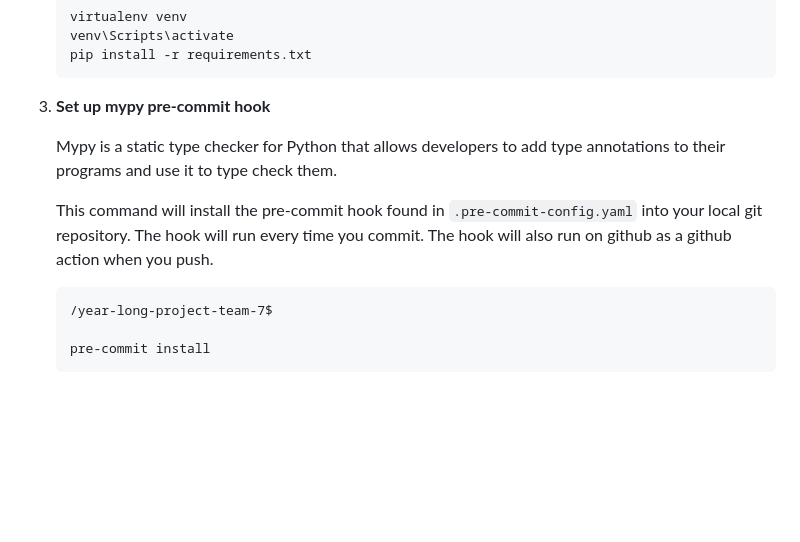
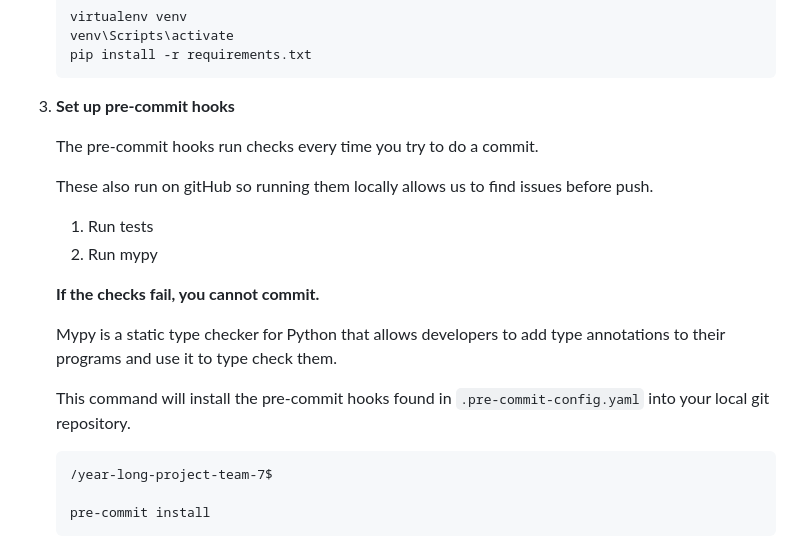
Before and after one commit to COSC-499-W2023/year-long-project-team-7, a Markdown page: README.md, the part around the change. GitHub-like rendering; blank space fills up the shorter version.

````diff
--- a/README.md
+++ b/README.md
@@ -55,11 +55,20 @@
     venv\Scripts\activate
     pip install -r requirements.txt
     ```
-3. **Set up mypy pre-commit hook**
+3. **Set up pre-commit hooks**
+
+    The pre-commit hooks run checks every time you try to do a commit.
+
+    These also run on gitHub so running them locally allows us to find issues before push.
+
+    1. Run tests
+    2. Run mypy
+
+    **If the checks fail, you cannot commit.**
 
     Mypy is a static type checker for Python that allows developers to add type annotations to their programs and use it to type check them.
 
-    This command will install the pre-commit hook found in `.pre-commit-config.yaml` into your local git repository. The hook will run every time you commit. The hook will also run on github as a github action when you push.
+    This command will install the pre-commit hooks found in `.pre-commit-config.yaml` into your local git repository.
     ```
     /year-long-project-team-7$
 
````
